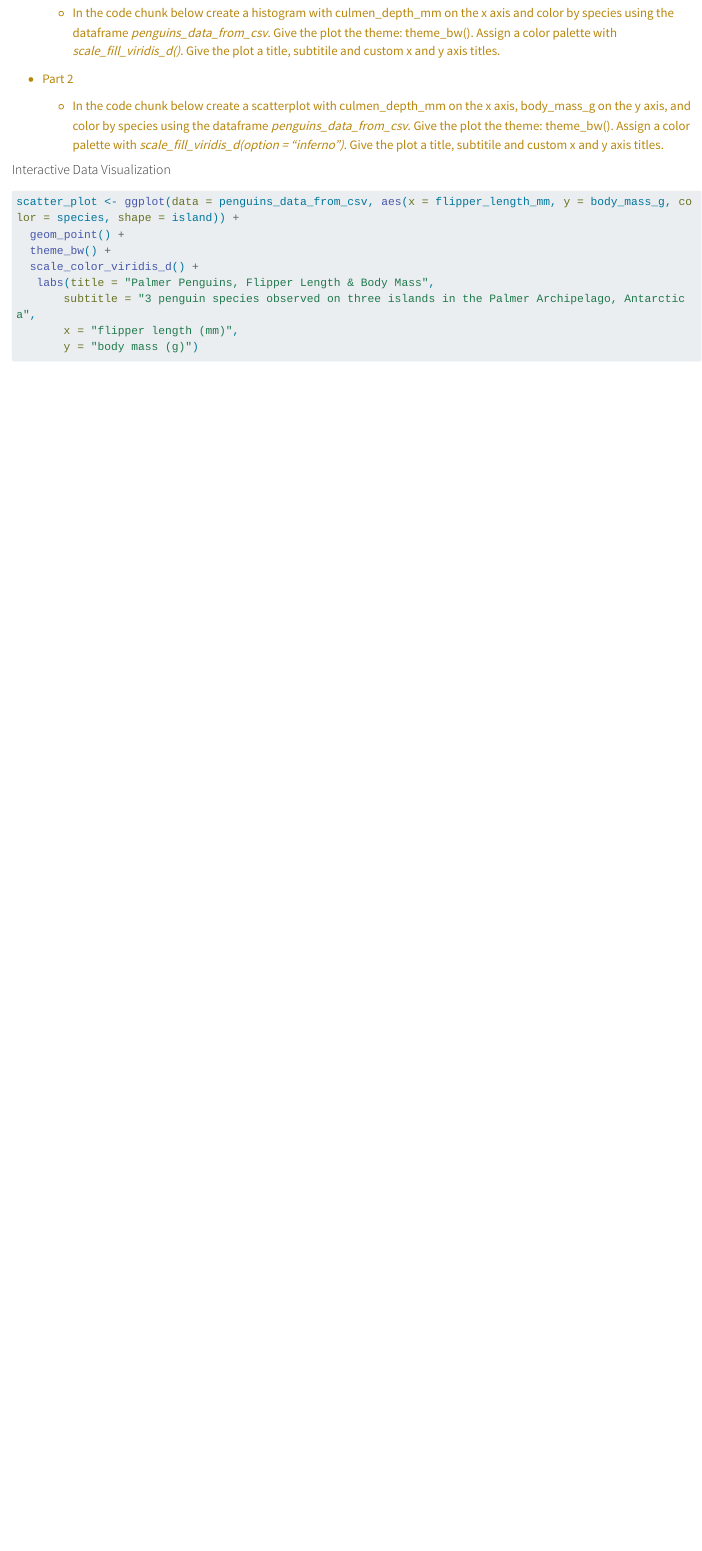
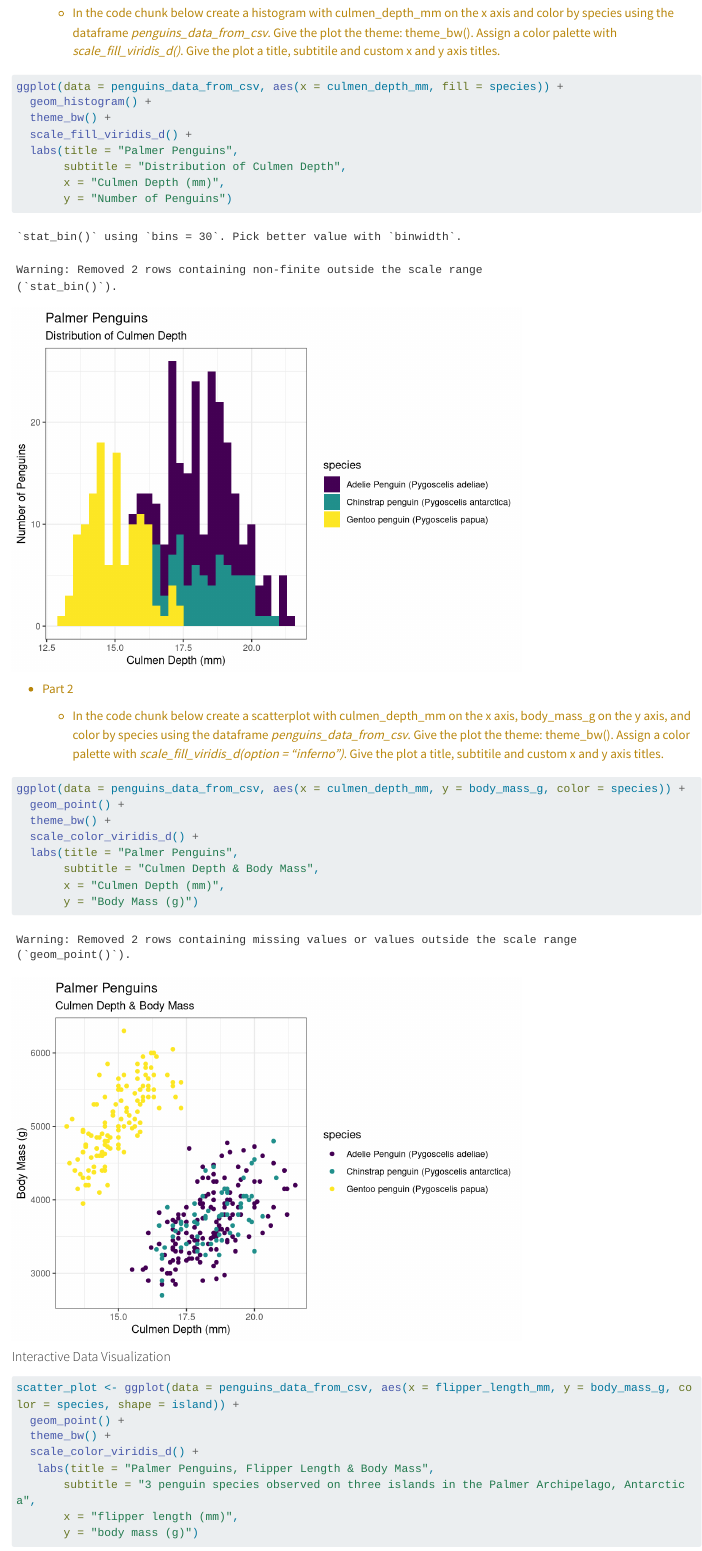
Before and after one commit to NSF-ALL-SPICE-Alliance/CS201, a Quarto document (penguins_analysis.qmd): the page in a window 1100 px wide, from 10360 px down. Rendered offline with R 4.5, knitr and Pandoc in place of Quarto, with nearby package versions; code that draws random numbers runs with fixed seeds of ours; some code elsewhere in the file could not run offline; long lines of code are wrapped; column names are cleaned by a stand-in for the janitor package.

Commit message:
exercies 4 part 1 complete

````diff
--- a/penguins_analysis.qmd
+++ b/penguins_analysis.qmd
@@ -239,7 +239,14 @@ ggplot(data = penguins_data_from_csv, aes(x = flipper_length_mm, y = body_mass_g
     -   In the code chunk below create a histogram with culmen_depth_mm on the x axis and color by species using the dataframe *penguins_data_from_csv*. Give the plot the theme: theme_bw(). Assign a color palette with *scale_fill_viridis_d()*. Give the plot a title, subtitile and custom x and y axis titles.
 
 ```{r}
-
+ggplot(data = penguins_data_from_csv, aes(x = culmen_depth_mm, fill = species)) +
+  geom_histogram() +
+  theme_bw() +
+  scale_fill_viridis_d() +
+  labs(title = "Palmer Penguins",
+       subtitle = "Distribution of Culmen Depth",
+       x = "Culmen Depth (mm)",
+       y = "Number of Penguins")
 ```
 
 -   Part 2
@@ -247,7 +254,14 @@ ggplot(data = penguins_data_from_csv, aes(x = flipper_length_mm, y = body_mass_g
     -   In the code chunk below create a scatterplot with culmen_depth_mm on the x axis, body_mass_g on the y axis, and color by species using the dataframe *penguins_data_from_csv*. Give the plot the theme: theme_bw(). Assign a color palette with *scale_fill_viridis_d(option = "inferno")*. Give the plot a title, subtitile and custom x and y axis titles.
 
 ```{r}
-
+ggplot(data = penguins_data_from_csv, aes(x = culmen_depth_mm, y = body_mass_g, color = species)) +
+  geom_point() +
+  theme_bw() +
+  scale_color_viridis_d() +
+  labs(title = "Palmer Penguins",
+       subtitle = "Culmen Depth & Body Mass",
+       x = "Culmen Depth (mm)",
+       y = "Body Mass (g)")
 ```
 
 #### Interactive Data Visualization
````
Also changed, not shown: penguins_analysis.qmd (4 more changed lines).
